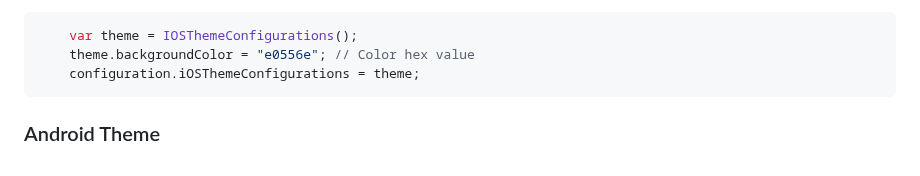
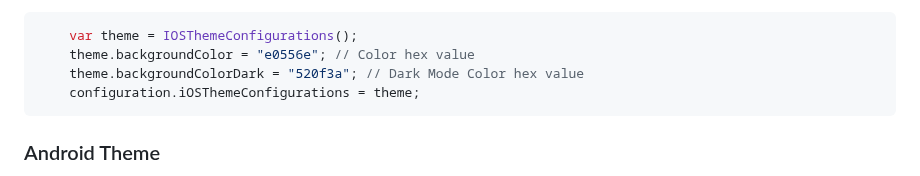
Before and after one commit to paytabscom/flutter-sdk-bridge, a Markdown page: README.md, the part around the change. GitHub-like rendering.

````diff
--- a/README.md
+++ b/README.md
@@ -439,6 +439,7 @@ Use the following guide to cusomize the colors, font, and logo by configuring th
 ```dart
 	var theme = IOSThemeConfigurations();
 	theme.backgroundColor = "e0556e"; // Color hex value
+	theme.backgroundColorDark = "520f3a"; // Dark Mode Color hex value
 	configuration.iOSThemeConfigurations = theme;
 ```
 
````
